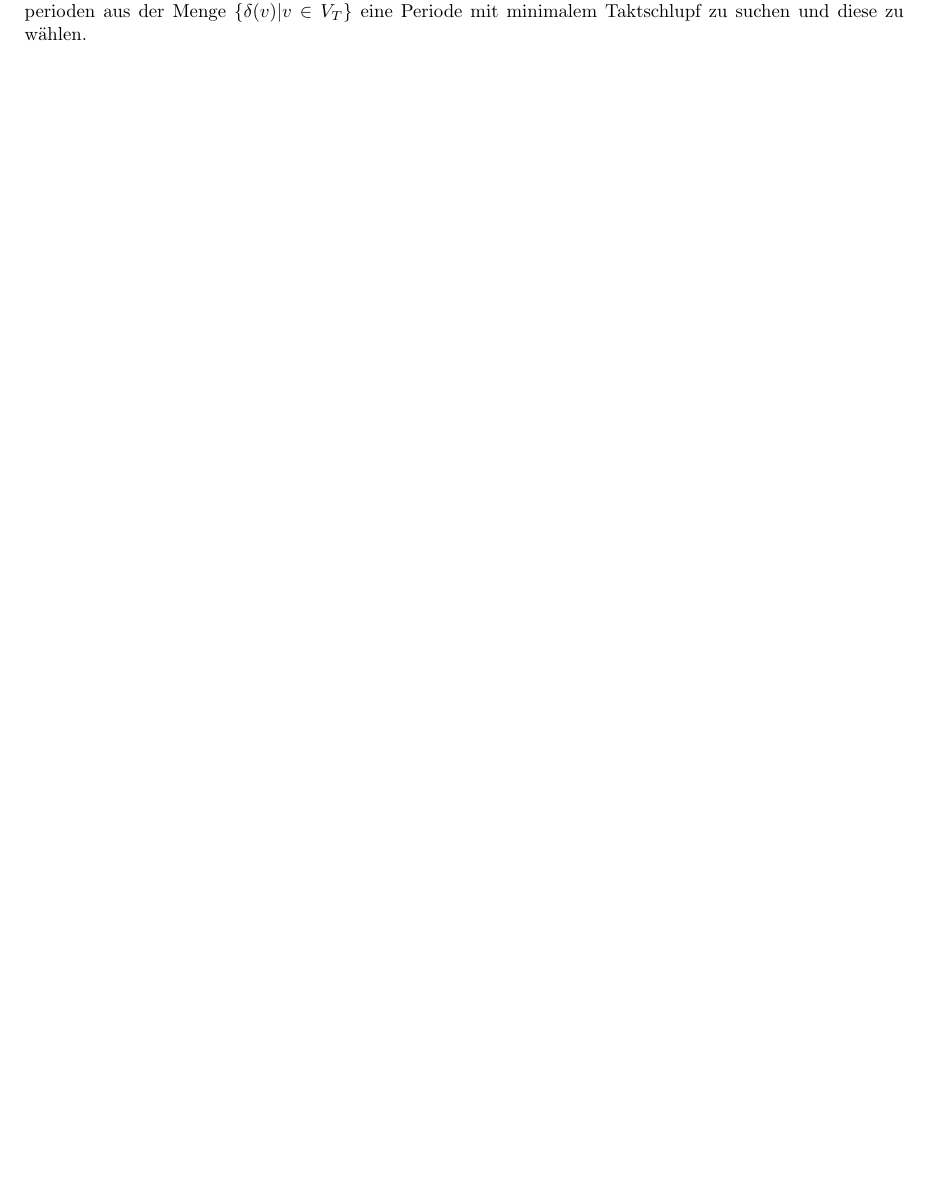
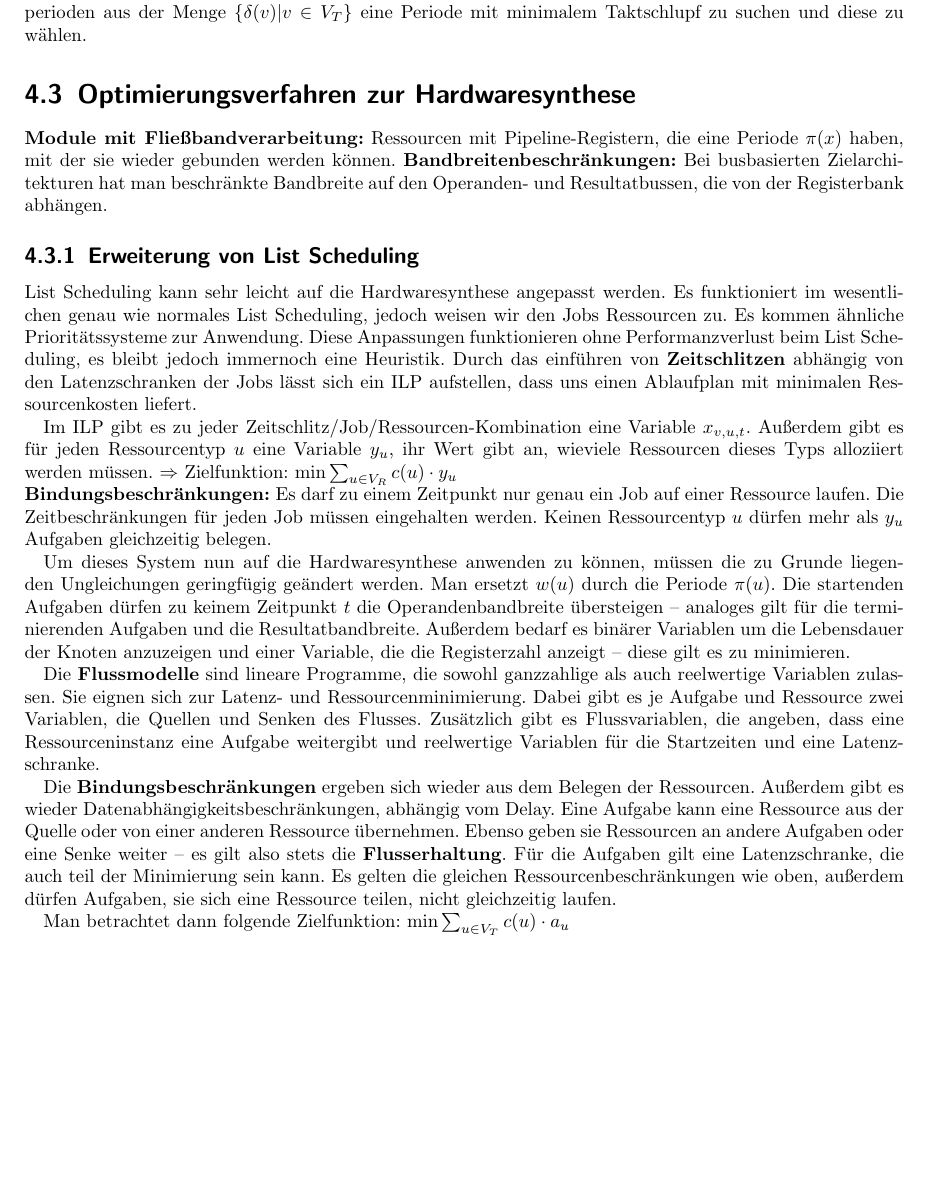
Before and after one commit to Mathe-Uni-Wuerzburg/Embedded_Systems_WS1415, a LaTeX document (ES-zusammenfassung.tex, which reads kap-4.tex): part of page 23 of 24, cut so that both start at the same text, the shorter picture padded with empty space. Compiled offline with pdfLaTeX.

Commit message:
kap 4 done

```diff
--- a/kap-4.tex
+++ b/kap-4.tex
@@ -74,10 +74,26 @@ Dieser bildet eine Faktor-2-Approximation, es werden also höchstens doppelt so
  \[ mS(T) = \frac{\sum_{v\in V_T} \alpha(v) \cdot S(v,T)}{\sum_{v\in V_T} \alpha(v)} \]
 
  Eine heuristische Möglichkeit, eine geeignete Taktperiode zu finden, besteht nun darin, für alle Taktperioden aus der Menge $\{ \delta(v) | v\in V_T \}$ eine Periode mit minimalem Taktschlupf zu suchen und diese zu wählen.
-
-
-
 \end{section}
 
+\begin{section}{Optimierungsverfahren zur Hardwaresynthese}
+ \f{Module mit Fließbandverarbeitung:} Ressourcen mit Pipeline-Registern, die eine Periode $\pi(x)$ haben, mit der sie wieder gebunden werden können.
+ \f{Bandbreitenbeschränkungen:} Bei busbasierten Zielarchitekturen hat man beschränkte Bandbreite auf den Operanden- und Resultatbussen, die von der Registerbank abhängen.
 
+ \begin{subsection}{Erweiterung von List Scheduling}
+  List Scheduling kann sehr leicht auf die Hardwaresynthese angepasst werden. Es funktioniert im wesentlichen genau wie normales List Scheduling, jedoch weisen wir den Jobs Ressourcen zu. Es kommen ähnliche Prioritätssysteme zur Anwendung. Diese Anpassungen funktionieren ohne Performanzverlust beim List Scheduling, es bleibt jedoch immernoch eine Heuristik. Durch das einführen von \f{Zeitschlitzen} abhängig von den Latenzschranken der Jobs lässt sich ein ILP aufstellen, dass uns einen Ablaufplan mit minimalen Ressourcenkosten liefert.
+
+  Im ILP gibt es zu jeder Zeitschlitz/Job/Ressourcen-Kombination eine Variable $x_{v,u,t}$. Außerdem gibt es für jeden Ressourcentyp $u$ eine Variable $y_u$, ihr Wert gibt an, wieviele Ressourcen dieses Typs alloziiert werden müssen. $\Rightarrow$ Zielfunktion: $\min \sum_{u\in V_R} c(u) \cdot y_u$
+
+  \f{Bindungsbeschränkungen:} Es darf zu einem Zeitpunkt nur genau ein Job auf einer Ressource laufen. Die Zeitbeschränkungen für jeden Job müssen eingehalten werden. Keinen Ressourcentyp $u$ dürfen mehr als $y_u$ Aufgaben gleichzeitig belegen.
+
+  Um dieses System nun auf die Hardwaresynthese anwenden zu können, müssen die zu Grunde liegenden Ungleichungen geringfügig geändert werden. Man ersetzt $w(u)$ durch die Periode $\pi(u)$. Die startenden Aufgaben dürfen zu keinem Zeitpunkt $t$ die Operandenbandbreite übersteigen -- analoges gilt für die terminierenden Aufgaben und die Resultatbandbreite. Außerdem bedarf es binärer Variablen um die Lebensdauer der Knoten anzuzeigen und einer Variable, die die Registerzahl anzeigt -- diese gilt es zu minimieren.
+
+  Die \f{Flussmodelle} sind lineare Programme, die sowohl ganzzahlige als auch reelwertige Variablen zulassen. Sie eignen sich zur Latenz- und Ressourcenminimierung. Dabei gibt es je Aufgabe und Ressource zwei Variablen, die Quellen und Senken des Flusses. Zusätzlich gibt es Flussvariablen, die angeben, dass eine Ressourceninstanz eine Aufgabe weitergibt und reelwertige Variablen für die Startzeiten und eine Latenzschranke.
+
+  Die \f{Bindungsbeschränkungen} ergeben sich wieder aus dem Belegen der Ressourcen. Außerdem gibt es wieder Datenabhängigkeitsbeschränkungen, abhängig vom Delay. Eine Aufgabe kann eine Ressource aus der Quelle oder von einer anderen Ressource übernehmen. Ebenso geben sie Ressourcen an andere Aufgaben oder eine Senke weiter -- es gilt also stets die \f{Flusserhaltung}. Für die Aufgaben gilt eine Latenzschranke, die auch teil der Minimierung sein kann. Es gelten die gleichen Ressourcenbeschränkungen wie oben, außerdem dürfen Aufgaben, sie sich eine Ressource teilen, nicht gleichzeitig laufen.
+
+  Man betrachtet dann folgende Zielfunktion: $\min \sum_{u\in V_T} c(u)\cdot a_u$
+ \end{subsection}
+\end{section}
 \end{chapter}
```
